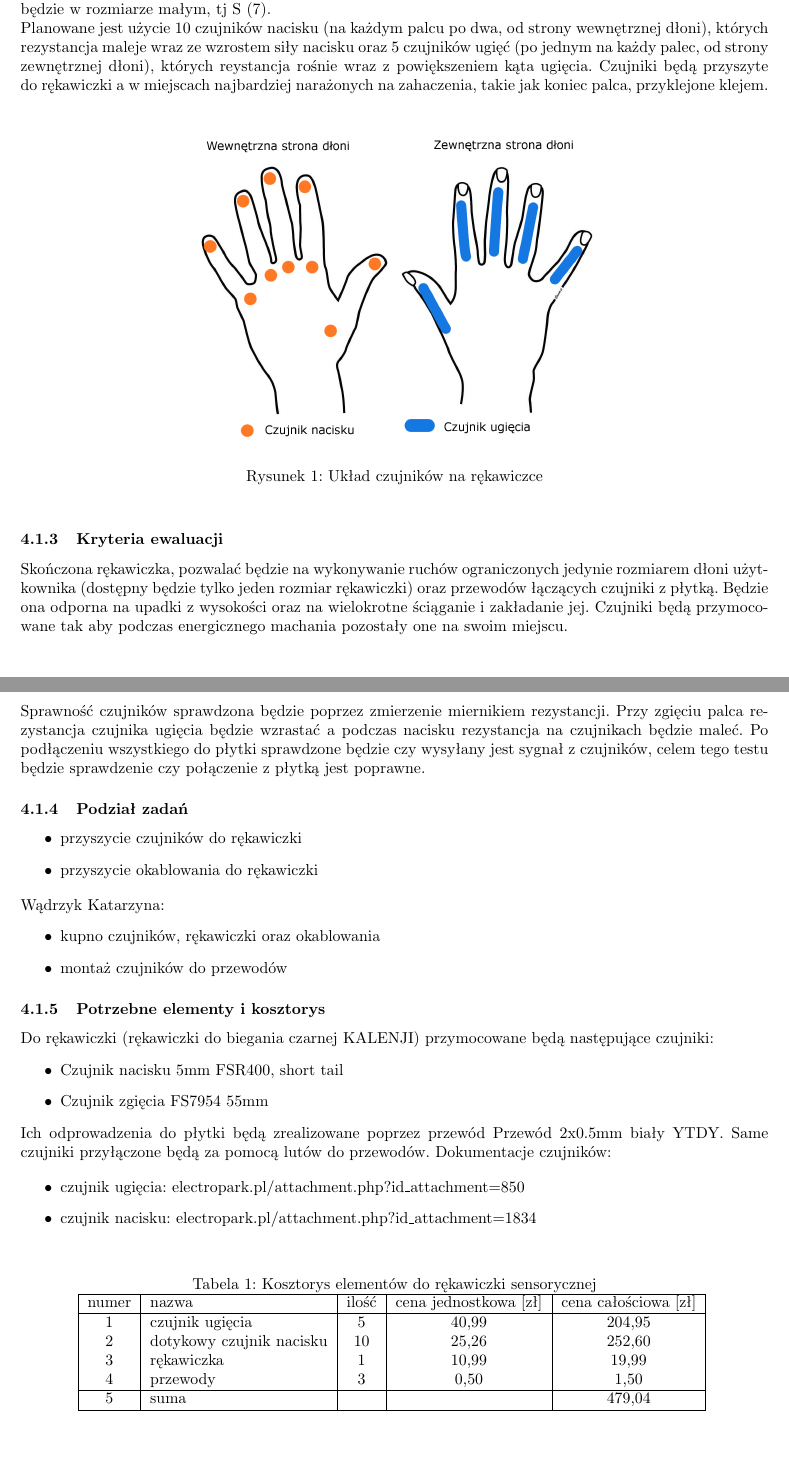
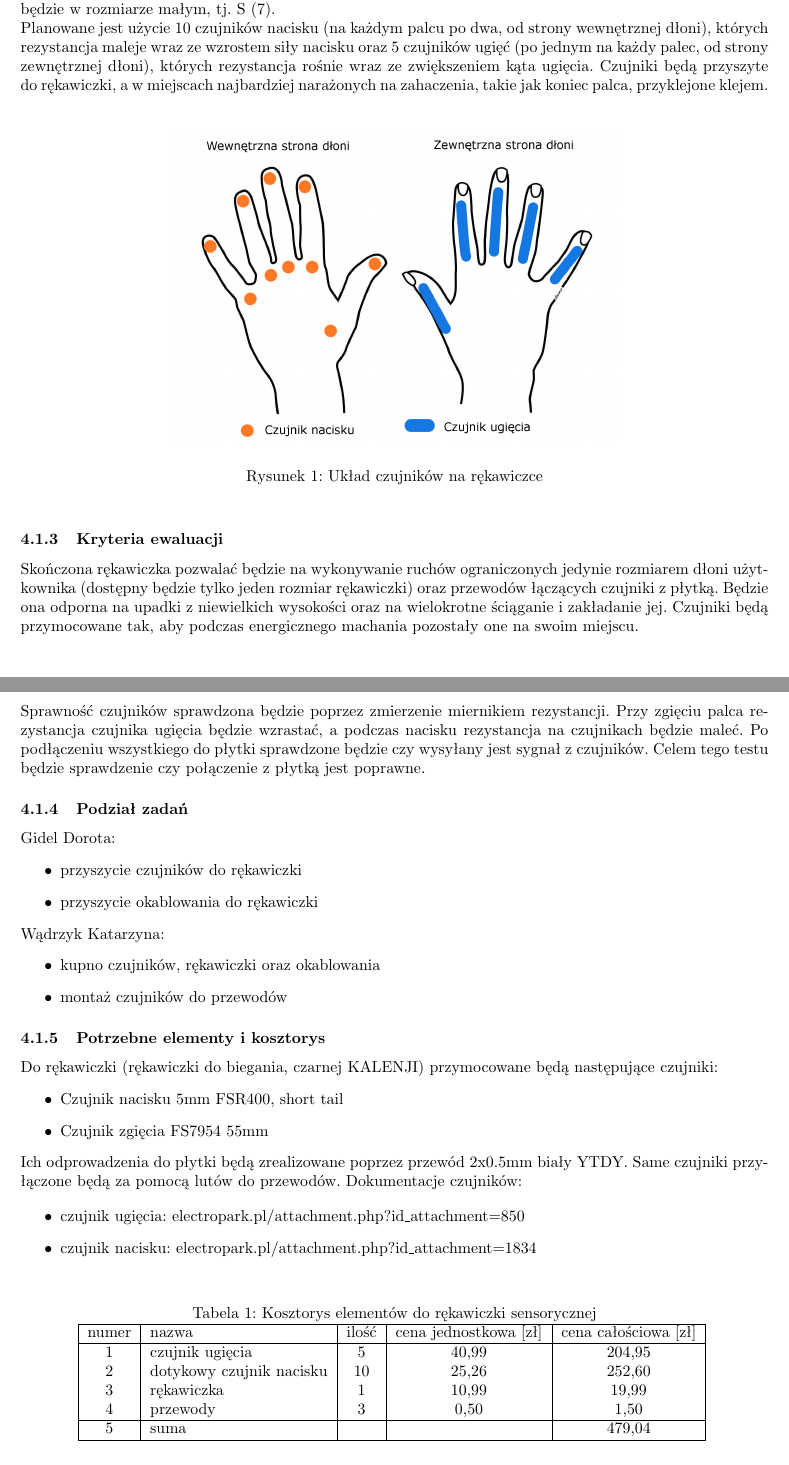
Before and after one commit to Sensglove/SG, a LaTeX document (specyfikacja_zadan.tex): two parts of pages 4 and 5 of 10, joined at a grey line, cut so that both start at the same text. Compiled offline with pdfLaTeX.

Commit message:
Update specyfikacja_zadan.tex

```diff
--- a/specyfikacja_zadan.tex
+++ b/specyfikacja_zadan.tex
@@ -104,8 +104,8 @@ Osoby przydzielone do zadania: Dorota Gidel, Katarzyna Wądrzyk.
 \subsubsection{Wymagania użytkownika}
 Na rękawiczce powinno znajdować się tyle sensorów, aby pomiary były jak najdokładniejsze, lecz nie za dużo, aby nie przyćmić potrzebnych danych. Zaproponowane zostało zamontowanie sensorów nacisku (co najmniej 5 - jeden na jeden palec) oraz sensorów ugięcia (co najmniej 5 - jeden na jeden palec). Umiejscowienie czujników powinno być na tyle odpowiednie, aby nie utrudniały ani ograniczały one ruchów palców. Sama rękawiczka powinna być dopasowana do dłoni użytkownika, tutaj proponowane zostało wykonanie rękawiczki w dwóch rozmiarach.
 \subsubsection{Funkcjonalność}
-Do projektu zostanie użyta rękawiczka do biegania, na dłoń prawą. Zapewni ona dobrą zdolność manualną oraz skuteczne dopasowanie do dłoni. Rękawiczka będzie tylko w jednym rozmiarze ze względu na dodatkowe nakłądy czasu i pieniędzy potrzebne do jej wykonania. Przez wzgląd na skład grupy wykonawczej, rękawiczka będzie w rozmiarze małym, tj S (7).\\
-Planowane jest użycie 10 czujników nacisku (na każdym palcu po dwa, od strony wewnętrznej dłoni), których rezystancja maleje wraz ze wzrostem siły nacisku oraz 5 czujników ugięć (po jednym na każdy palec, od strony zewnętrznej dłoni), których reystancja rośnie wraz z powiększeniem kąta ugięcia. Czujniki będą przyszyte do rękawiczki a w miejscach najbardziej narażonych na zahaczenia, takie jak koniec palca, przyklejone klejem. \\
+Do projektu zostanie użyta rękawiczka do biegania, na dłoń prawą. Zapewni ona dobrą zdolność manualną oraz skuteczne dopasowanie do dłoni. Rękawiczka będzie tylko w jednym rozmiarze ze względu na dodatkowe nakłady czasu i pieniędzy potrzebne do jej wykonania. Przez wzgląd na skład grupy wykonawczej, rękawiczka będzie w rozmiarze małym, tj. S (7).\\
+Planowane jest użycie 10 czujników nacisku (na każdym palcu po dwa, od strony wewnętrznej dłoni), których rezystancja maleje wraz ze wzrostem siły nacisku oraz 5 czujników ugięć (po jednym na każdy palec, od strony zewnętrznej dłoni), których rezystancja rośnie wraz ze zwiększeniem kąta ugięcia. Czujniki będą przyszyte do rękawiczki, a w miejscach najbardziej narażonych na zahaczenia, takie jak koniec palca, przyklejone klejem. \\
 
 \begin{figure}[h!]
 \centering
@@ -115,9 +115,10 @@ Planowane jest użycie 10 czujników nacisku (na każdym palcu po dwa, od strony
 \end{figure}
 
 \subsubsection{Kryteria ewaluacji}
-Skończona rękawiczka, pozwalać będzie na wykonywanie ruchów ograniczonych jedynie rozmiarem dłoni użytkownika (dostępny będzie tylko jeden rozmiar rękawiczki) oraz przewodów łączących czujniki z płytką. Będzie ona odporna na upadki z wysokości oraz na wielokrotne ściąganie i zakładanie jej. Czujniki będą przymocowane tak aby podczas energicznego machania pozostały one na swoim miejscu.\\
-Sprawność czujników sprawdzona będzie poprzez zmierzenie miernikiem rezystancji. Przy zgięciu palca rezystancja czujnika ugięcia będzie wzrastać a podczas nacisku rezystancja na czujnikach będzie maleć. Po podłączeniu wszystkiego do płytki sprawdzone będzie czy wysyłany jest sygnał z czujników, celem tego testu będzie sprawdzenie czy połączenie z płytką jest poprawne.
+Skończona rękawiczka pozwalać będzie na wykonywanie ruchów ograniczonych jedynie rozmiarem dłoni użytkownika (dostępny będzie tylko jeden rozmiar rękawiczki) oraz przewodów łączących czujniki z płytką. Będzie ona odporna na upadki z niewielkich wysokości oraz na wielokrotne ściąganie i zakładanie jej. Czujniki będą przymocowane tak, aby podczas energicznego machania pozostały one na swoim miejscu.\\
+Sprawność czujników sprawdzona będzie poprzez zmierzenie miernikiem rezystancji. Przy zgięciu palca rezystancja czujnika ugięcia będzie wzrastać, a podczas nacisku rezystancja na czujnikach będzie maleć. Po podłączeniu wszystkiego do płytki sprawdzone będzie czy wysyłany jest sygnał z czujników. Celem tego testu będzie sprawdzenie czy połączenie z płytką jest poprawne.
 \subsubsection{Podział zadań}
+Gidel Dorota:
 \begin{itemize}
     \item przyszycie czujników do rękawiczki
     \item przyszycie okablowania do rękawiczki
@@ -128,12 +129,12 @@ Wądrzyk Katarzyna:
     \item montaż czujników do przewodów
 \end{itemize}
 \subsubsection{Potrzebne elementy i kosztorys}
-Do rękawiczki (rękawiczki do biegania czarnej KALENJI) przymocowane będą następujące czujniki:
+Do rękawiczki (rękawiczki do biegania, czarnej KALENJI) przymocowane będą następujące czujniki:
 \begin{itemize}
     \item Czujnik nacisku 5mm FSR400, short tail
     \item Czujnik zgięcia FS7954 55mm
 \end{itemize}
-Ich odprowadzenia do płytki będą zrealizowane poprzez przewód Przewód 2x0.5mm biały YTDY.
+Ich odprowadzenia do płytki będą zrealizowane poprzez przewód 2x0.5mm biały YTDY.
 Same czujniki przyłączone będą za pomocą lutów do przewodów.
 Dokumentacje czujników:
 
```
Also changed, not shown: specyfikacja_zadan.tex (2 more changed lines).
